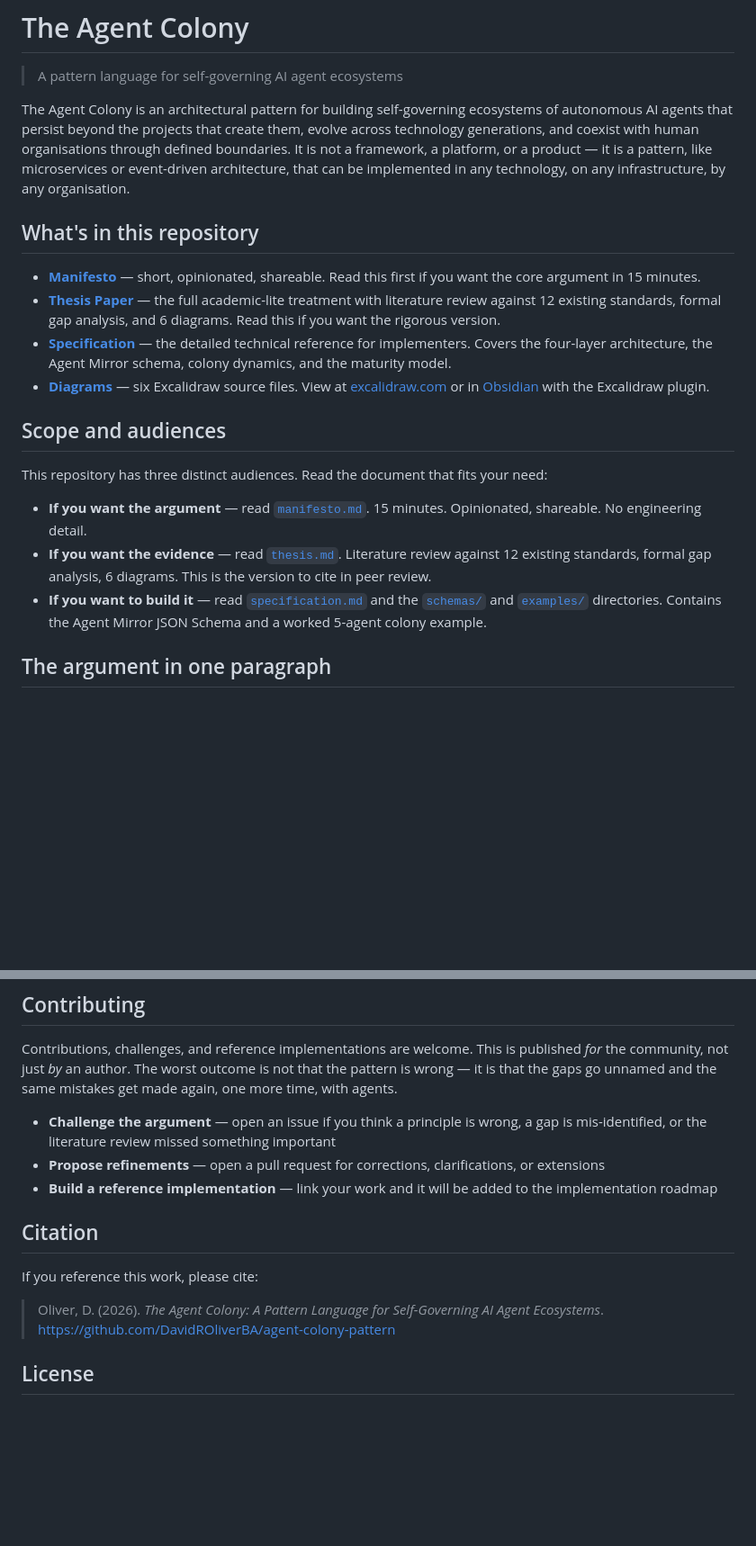
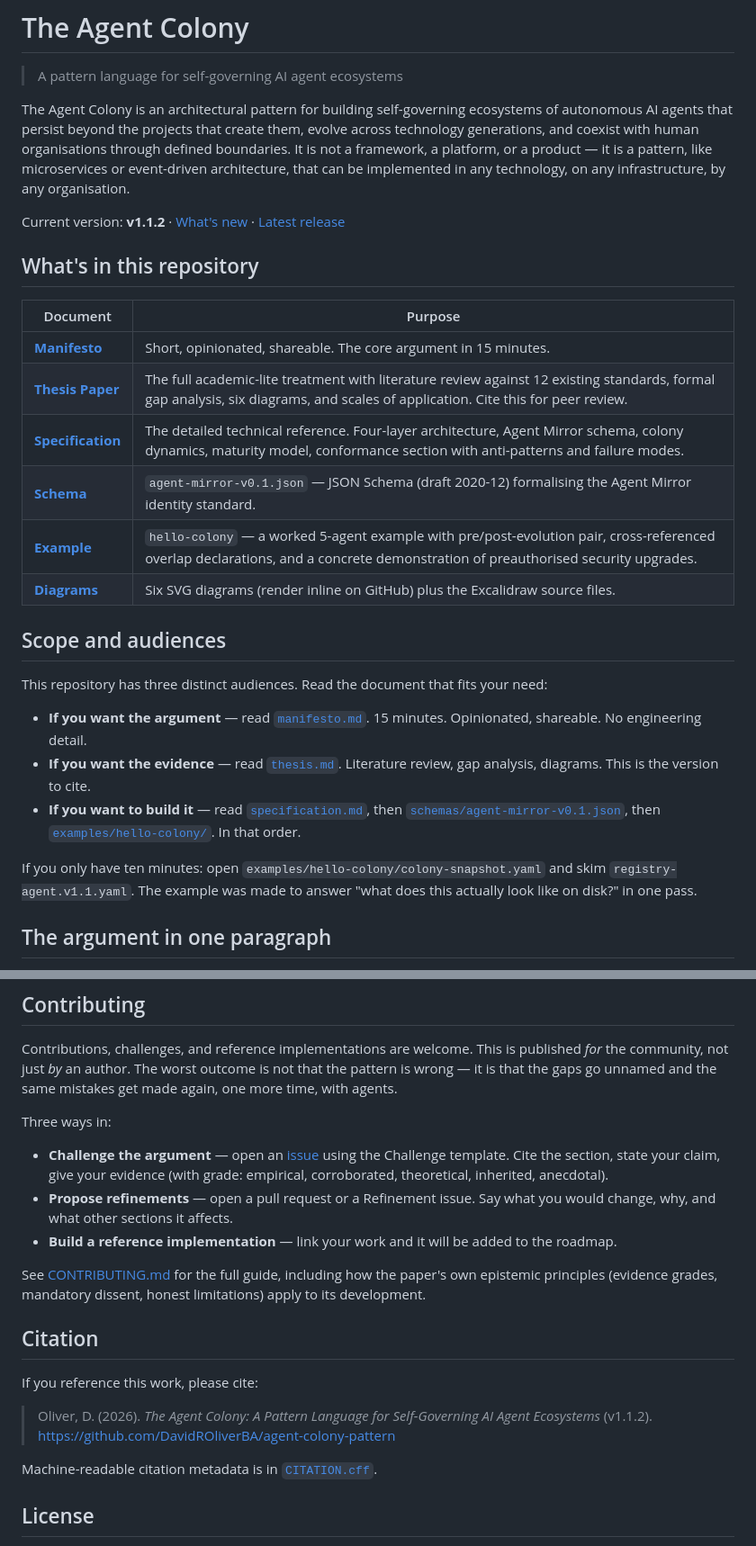
Before and after one commit to DavidROliverBA/agent-colony-pattern, a Markdown page: README.md, 2 parts joined by grey strips. Shown at 90% size. GitHub-like rendering; blank space fills up the shorter version.

```diff
--- a/README.md
+++ b/README.md
@@ -4,20 +4,28 @@
 
 The Agent Colony is an architectural pattern for building self-governing ecosystems of autonomous AI agents that persist beyond the projects that create them, evolve across technology generations, and coexist with human organisations through defined boundaries. It is not a framework, a platform, or a product — it is a pattern, like microservices or event-driven architecture, that can be implemented in any technology, on any infrastructure, by any organisation.
 
+Current version: **v1.1.2** · [What's new](CHANGELOG.md) · [Latest release](https://github.com/DavidROliverBA/agent-colony-pattern/releases/latest)
+
 ## What's in this repository
 
-- **[Manifesto](manifesto.md)** — short, opinionated, shareable. Read this first if you want the core argument in 15 minutes.
-- **[Thesis Paper](thesis.md)** — the full academic-lite treatment with literature review against 12 existing standards, formal gap analysis, and 6 diagrams. Read this if you want the rigorous version.
-- **[Specification](specification.md)** — the detailed technical reference for implementers. Covers the four-layer architecture, the Agent Mirror schema, colony dynamics, and the maturity model.
-- **[Diagrams](diagrams/)** — six Excalidraw source files. View at [excalidraw.com](https://excalidraw.com) or in [Obsidian](https://obsidian.md) with the Excalidraw plugin.
+| Document | Purpose |
+|----------|---------|
+| **[Manifesto](manifesto.md)** | Short, opinionated, shareable. The core argument in 15 minutes. |
+| **[Thesis Paper](thesis.md)** | The full academic-lite treatment with literature review against 12 existing standards, formal gap analysis, six diagrams, and scales of application. Cite this for peer review. |
+| **[Specification](specification.md)** | The detailed technical reference. Four-layer architecture, Agent Mirror schema, colony dynamics, maturity model, conformance section with anti-patterns and failure modes. |
+| **[Schema](schemas/)** | `agent-mirror-v0.1.json` — JSON Schema (draft 2020-12) formalising the Agent Mirror identity standard. |
+| **[Example](examples/hello-colony/)** | `hello-colony` — a worked 5-agent example with pre/post-evolution pair, cross-referenced overlap declarations, and a concrete demonstration of preauthorised security upgrades. |
+| **[Diagrams](diagrams/)** | Six SVG diagrams (render inline on GitHub) plus the Excalidraw source files. |
 
 ## Scope and audiences
 
 This repository has three distinct audiences. Read the document that fits your need:
 
 - **If you want the argument** — read [`manifesto.md`](manifesto.md). 15 minutes. Opinionated, shareable. No engineering detail.
-- **If you want the evidence** — read [`thesis.md`](thesis.md). Literature review against 12 existing standards, formal gap analysis, 6 diagrams. This is the version to cite in peer review.
-- **If you want to build it** — read [`specification.md`](specification.md) and the [`schemas/`](schemas/) and [`examples/`](examples/) directories. Contains the Agent Mirror JSON Schema and a worked 5-agent colony example.
+- **If you want the evidence** — read [`thesis.md`](thesis.md). Literature review, gap analysis, diagrams. This is the version to cite.
+- **If you want to build it** — read [`specification.md`](specification.md), then [`schemas/agent-mirror-v0.1.json`](schemas/agent-mirror-v0.1.json), then [`examples/hello-colony/`](examples/hello-colony/). In that order.
+
+If you only have ten minutes: open `examples/hello-colony/colony-snapshot.yaml` and skim `registry-agent.v1.1.yaml`. The example was made to answer "what does this actually look like on disk?" in one pass.
 
 ## The argument in one paragraph
 
@@ -58,15 +83,21 @@ This is **v1.0** — a foundation, not a conclusion. The pattern is conceptually
 
 Contributions, challenges, and reference implementations are welcome. This is published *for* the community, not just *by* an author. The worst outcome is not that the pattern is wrong — it is that the gaps go unnamed and the same mistakes get made again, one more time, with agents.
 
-- **Challenge the argument** — open an issue if you think a principle is wrong, a gap is mis-identified, or the literature review missed something important
-- **Propose refinements** — open a pull request for corrections, clarifications, or extensions
-- **Build a reference implementation** — link your work and it will be added to the implementation roadmap
+Three ways in:
+
+- **Challenge the argument** — open an [issue](https://github.com/DavidROliverBA/agent-colony-pattern/issues/new/choose) using the Challenge template. Cite the section, state your claim, give your evidence (with grade: empirical, corroborated, theoretical, inherited, anecdotal).
+- **Propose refinements** — open a pull request or a Refinement issue. Say what you would change, why, and what other sections it affects.
+- **Build a reference implementation** — link your work and it will be added to the roadmap.
+
+See [CONTRIBUTING.md](CONTRIBUTING.md) for the full guide, including how the paper's own epistemic principles (evidence grades, mandatory dissent, honest limitations) apply to its development.
 
 ## Citation
 
 If you reference this work, please cite:
 
-> Oliver, D. (2026). *The Agent Colony: A Pattern Language for Self-Governing AI Agent Ecosystems*. https://github.com/DavidROliverBA/agent-colony-pattern
+> Oliver, D. (2026). *The Agent Colony: A Pattern Language for Self-Governing AI Agent Ecosystems* (v1.1.2). https://github.com/DavidROliverBA/agent-colony-pattern
+
+Machine-readable citation metadata is in [`CITATION.cff`](CITATION.cff).
 
 ## License
 
```
Also changed, not shown: other parts of README.md (+24 -7 lines).
